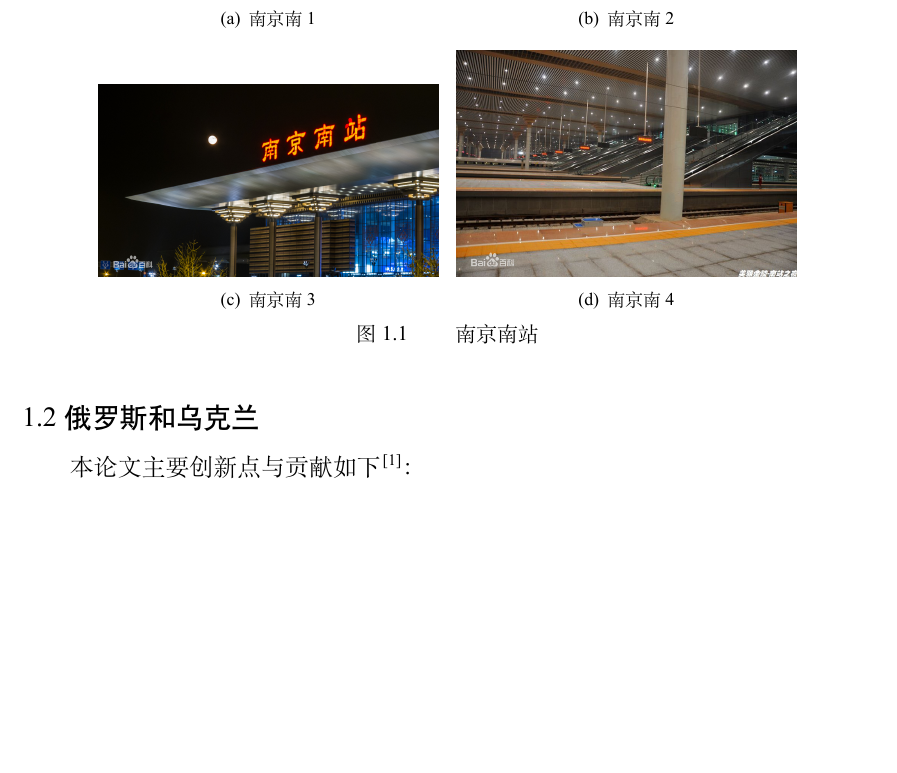
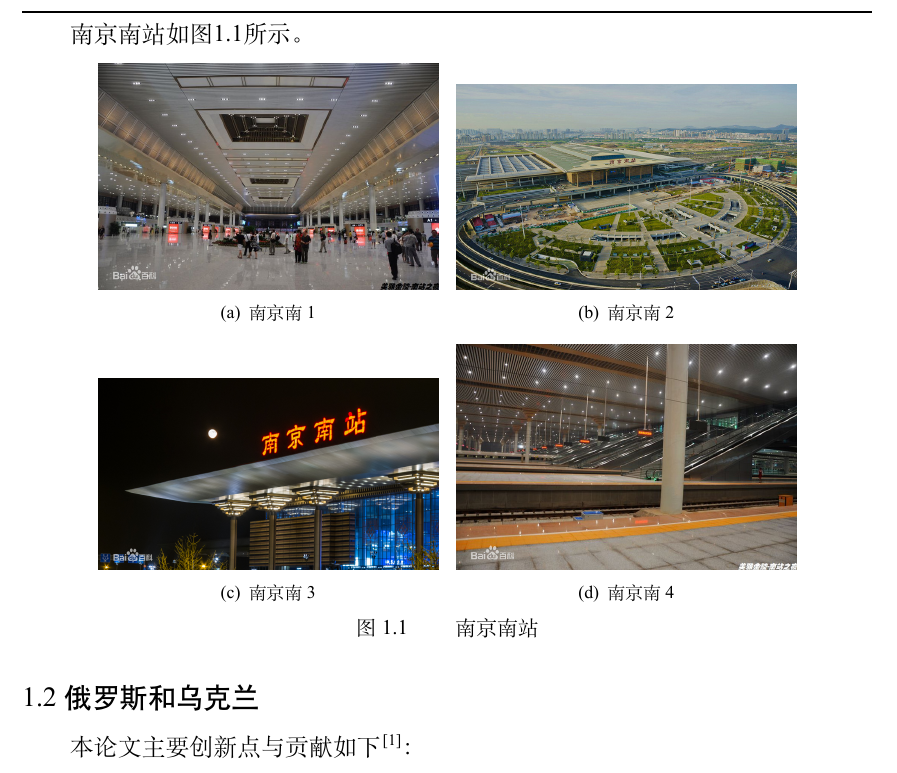
Before and after one commit to dhiyu/NJUPT-Bachelor, a LaTeX thesis (main.tex, which reads njupthesis.cls): part of page 7 of 13, cut at the place of the change, the shorter picture padded with empty space. Compiled offline with XeLaTeX; a missing font is replaced by an installed copy or a similar font.

Commit message:
修缮分隔符并添加一个使用示例 参考：https://latex-tutorial.com/caption-customization-latex/

```diff
--- a/main.tex
+++ b/main.tex
@@ -53,6 +53,7 @@ As of December 2019, the nanjing south railway station area of about 700000 squa
 \subsection{名字自己替换}
 1995年，为了促进高铁尽快上马，南京稍稍“松口”。在当年的一份紧急报告里，有这样一句话——“南北方案之争不宜过多坚持，而从规划上对北线方案提出完善意见为妥”。南京市规划局做了两手准备，针对南线、北线方案，分别做了规划控制。从1995年起，南京根据两个方案，开始分别严格控制沿线用地建设，同时冻结了南北两条线周围的土地。而这个具有预见性的做法，使得后来的工作变得轻松许多。
 
+南京南站如图\ref{南京南站}所示。
 \begin{figure}[hbt]
 	\centering
 	\subfigure[南京南1]{
--- a/njupthesis.cls
+++ b/njupthesis.cls
@@ -181,15 +181,17 @@
 \renewcommand{\theequation}{\arabic{chapter}-\arabic{equation}}
 
 % 图标题和表格标题格式设定 *****要求章节编号+序号******
-\renewcommand {\thetable} {\arabic{chapter}.\arabic{table}\chinesespace\chinesespace }
-\renewcommand {\thefigure} {\arabic{chapter}.\arabic{figure}\chinesespace\chinesespace }
+\renewcommand {\thetable} {\arabic{chapter}.\arabic{table}}
+\renewcommand {\thefigure} {\arabic{chapter}.\arabic{figure}}
 
 % 图、表标题格式设置
 \captionsetup{format=hang}
-\captionsetup{width=\textwidth - 42pt}
+\DeclareCaptionLabelSeparator{custom}{\chinesespace\chinesespace}
+\captionsetup{width=\textwidth - 42pt,labelsep=custom}
 % 图注下方空行
 \captionsetup[figure]{aboveskip=0pt,belowskip=6pt}
 \captionsetup[table]{aboveskip=0pt,belowskip=0pt}
+
 
 \setlength{\extrarowheight}{5pt}
 \setlength{\subfigcapskip}{0pt}
```
Also changed, not shown: main.pdf, main.tex (1 more changed lines).
